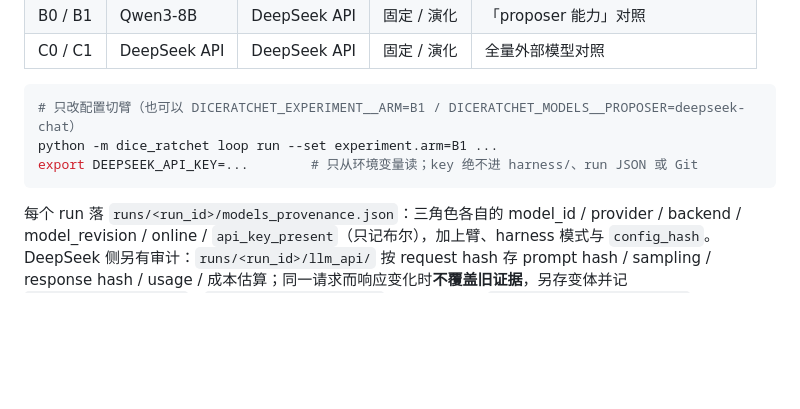
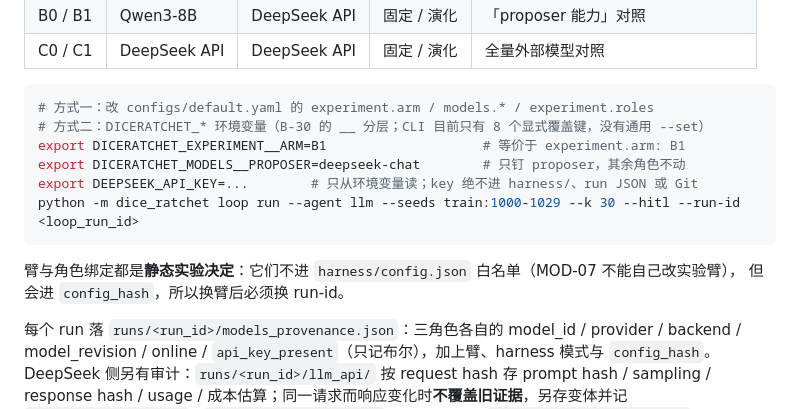
Before and after one commit to Gwenlita52299/DiceRatchet, a Markdown page: README.md, the part around the change. GitHub-like rendering; blank space fills up the shorter version.

````diff
--- a/README.md
+++ b/README.md
@@ -110,10 +110,16 @@ MOD-04/06/07/08 的业务代码不动，也不出现 `from mlx_lm import ...` /
 | C0 / C1 | DeepSeek API | DeepSeek API | 固定 / 演化 | 全量外部模型对照 |
 
 ```bash
-# 只改配置切臂（也可以 DICERATCHET_EXPERIMENT__ARM=B1 / DICERATCHET_MODELS__PROPOSER=deepseek-chat）
-python -m dice_ratchet loop run --set experiment.arm=B1 ...
+# 方式一：改 configs/default.yaml 的 experiment.arm / models.* / experiment.roles
+# 方式二：DICERATCHET_* 环境变量（B-30 的 __ 分层；CLI 目前只有 8 个显式覆盖键，没有通用 --set）
+export DICERATCHET_EXPERIMENT__ARM=B1                    # 等价于 experiment.arm: B1
+export DICERATCHET_MODELS__PROPOSER=deepseek-chat        # 只钉 proposer，其余角色不动
 export DEEPSEEK_API_KEY=...        # 只从环境变量读；key 绝不进 harness/、run JSON 或 Git
+python -m dice_ratchet loop run --agent llm --seeds train:1000-1029 --k 30 --hitl --run-id <loop_run_id>
 ```
+
+臂与角色绑定都是**静态实验决定**：它们不进 `harness/config.json` 白名单（MOD-07 不能自己改实验臂），
+但会进 `config_hash`，所以换臂后必须换 run-id。
 
 每个 run 落 `runs/<run_id>/models_provenance.json`：三角色各自的 model_id / provider / backend /
 model_revision / online / `api_key_present`（只记布尔），加上臂、harness 模式与 `config_hash`。
````
Also changed, not shown: docs/tasks/2026-10-08-issue-1-角色解耦落地报告.md (+17 -2 lines).
